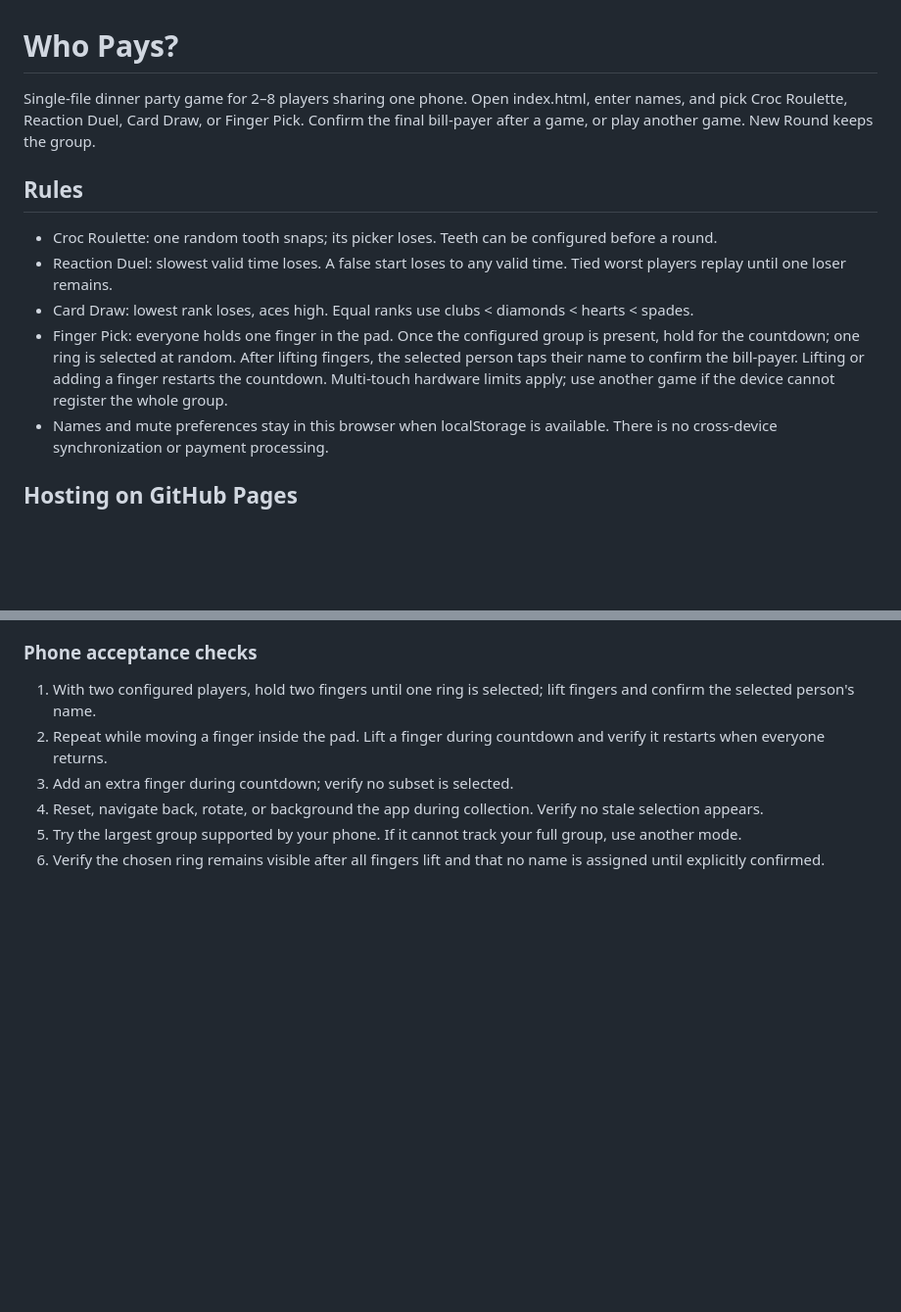
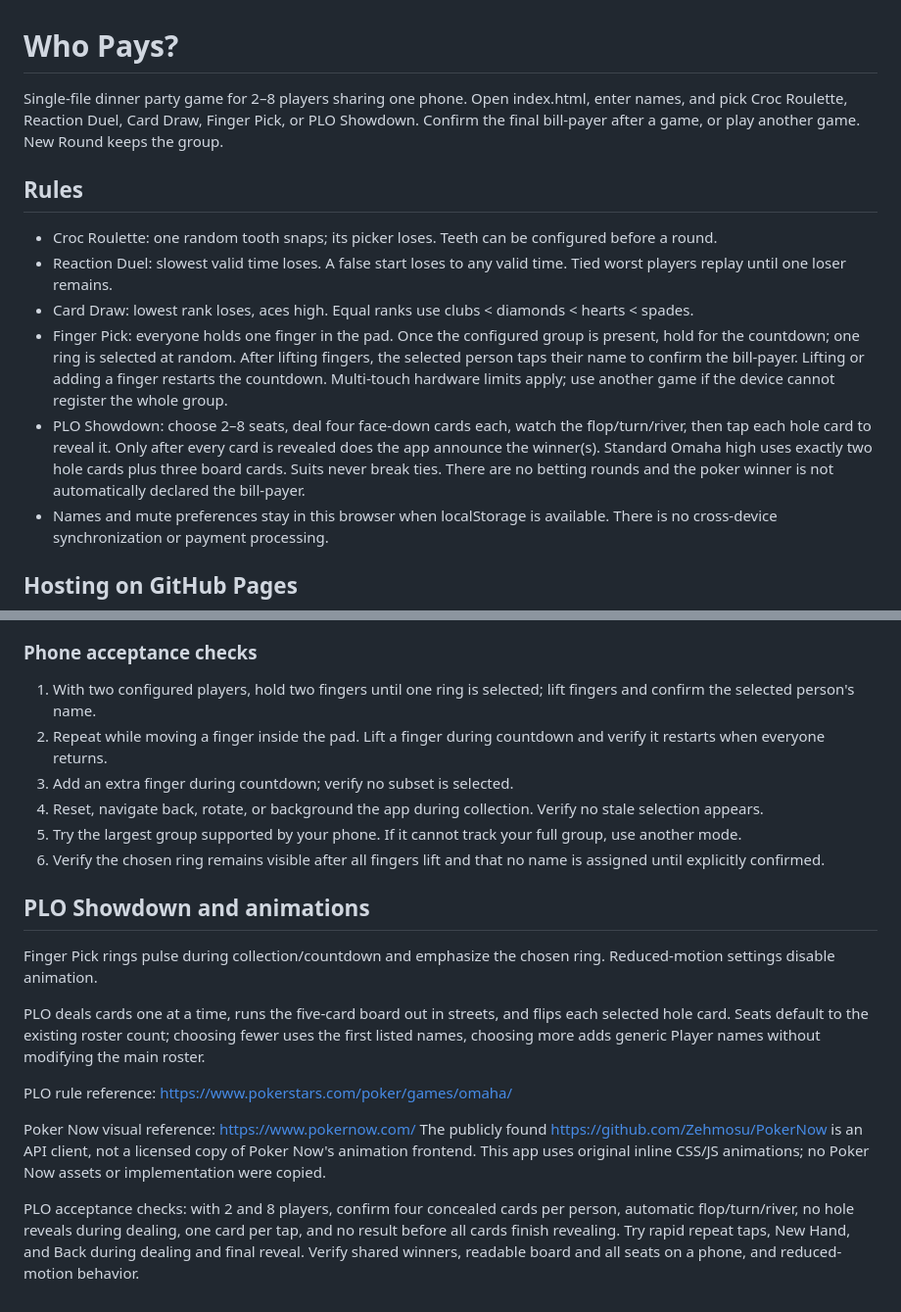
Before and after one commit to leodewang/whopays, a Markdown page: README.md, 2 parts joined by grey strips. Shown at 98% size. GitHub-like rendering; blank space fills up the shorter version.

Commit message:
Document showdown rules and animation references

```diff
--- a/README.md
+++ b/README.md
@@ -1,6 +1,6 @@
 # Who Pays?
 
-Single-file dinner party game for 2–8 players sharing one phone. Open index.html, enter names, and pick Croc Roulette, Reaction Duel, Card Draw, or Finger Pick. Confirm the final bill-payer after a game, or play another game. New Round keeps the group.
+Single-file dinner party game for 2–8 players sharing one phone. Open index.html, enter names, and pick Croc Roulette, Reaction Duel, Card Draw, Finger Pick, or PLO Showdown. Confirm the final bill-payer after a game, or play another game. New Round keeps the group.
 
 ## Rules
 
@@ -8,6 +8,7 @@ Single-file dinner party game for 2–8 players sharing one phone. Open index.ht
 - Reaction Duel: slowest valid time loses. A false start loses to any valid time. Tied worst players replay until one loser remains.
 - Card Draw: lowest rank loses, aces high. Equal ranks use clubs < diamonds < hearts < spades.
 - Finger Pick: everyone holds one finger in the pad. Once the configured group is present, hold for the countdown; one ring is selected at random. After lifting fingers, the selected person taps their name to confirm the bill-payer. Lifting or adding a finger restarts the countdown. Multi-touch hardware limits apply; use another game if the device cannot register the whole group.
+- PLO Showdown: choose 2–8 seats, deal four face-down cards each, watch the flop/turn/river, then tap each hole card to reveal it. Only after every card is revealed does the app announce the winner(s). Standard Omaha high uses exactly two hole cards plus three board cards. Suits never break ties. There are no betting rounds and the poker winner is not automatically declared the bill-payer.
 - Names and mute preferences stay in this browser when localStorage is available. There is no cross-device synchronization or payment processing.
 
 ## Hosting on GitHub Pages
@@ -40,3 +41,16 @@ Finger Pick uses original inline code and the existing Who Pays visual theme. No
 4. Reset, navigate back, rotate, or background the app during collection. Verify no stale selection appears.
 5. Try the largest group supported by your phone. If it cannot track your full group, use another mode.
 6. Verify the chosen ring remains visible after all fingers lift and that no name is assigned until explicitly confirmed.
+
+## PLO Showdown and animations
+
+Finger Pick rings pulse during collection/countdown and emphasize the chosen ring. Reduced-motion settings disable animation.
+
+PLO deals cards one at a time, runs the five-card board out in streets, and flips each selected hole card. Seats default to the existing roster count; choosing fewer uses the first listed names, choosing more adds generic Player names without modifying the main roster.
+
+PLO rule reference: https://www.pokerstars.com/poker/games/omaha/
+
+Poker Now visual reference: https://www.pokernow.com/
+The publicly found https://github.com/Zehmosu/PokerNow is an API client, not a licensed copy of Poker Now's animation frontend. This app uses original inline CSS/JS animations; no Poker Now assets or implementation were copied.
+
+PLO acceptance checks: with 2 and 8 players, confirm four concealed cards per person, automatic flop/turn/river, no hole reveals during dealing, one card per tap, and no result before all cards finish revealing. Try rapid repeat taps, New Hand, and Back during dealing and final reveal. Verify shared winners, readable board and all seats on a phone, and reduced-motion behavior.
```
